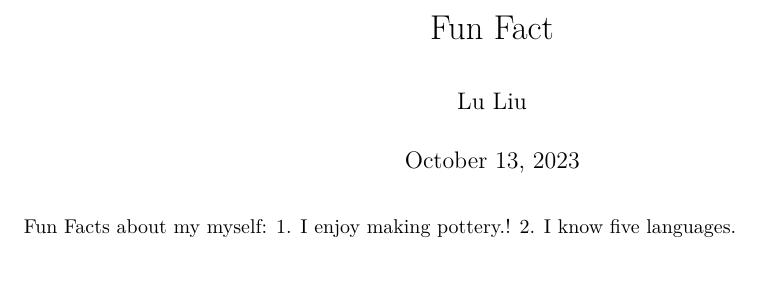
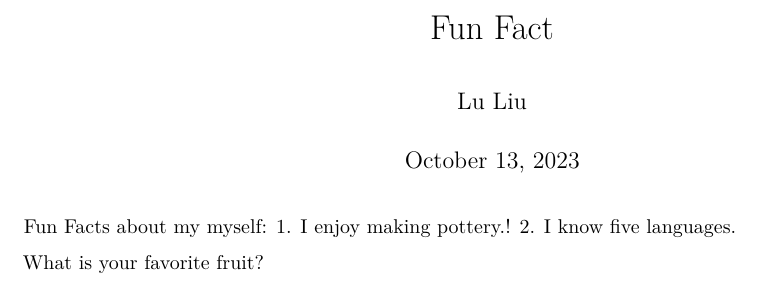
Before and after one commit to PSTAT197-F23/group-sandbox-team3-section2, an R Markdown document (class-activity/LuLiu.Rmd): part of the page, cut so that both start at the same text. Rendered offline with R 4.5, knitr and Pandoc, then LaTeX, with nearby package versions.

Commit message:
Update LuLiu.Rmd

```diff
--- a/class-activity/LuLiu.Rmd
+++ b/class-activity/LuLiu.Rmd
@@ -23,3 +23,5 @@ options(tinytex.verbose = TRUE)
 Fun Facts about my myself:
 1. I enjoy making pottery.!
 2. I know five languages.
+
+What is your favorite fruit?
```
